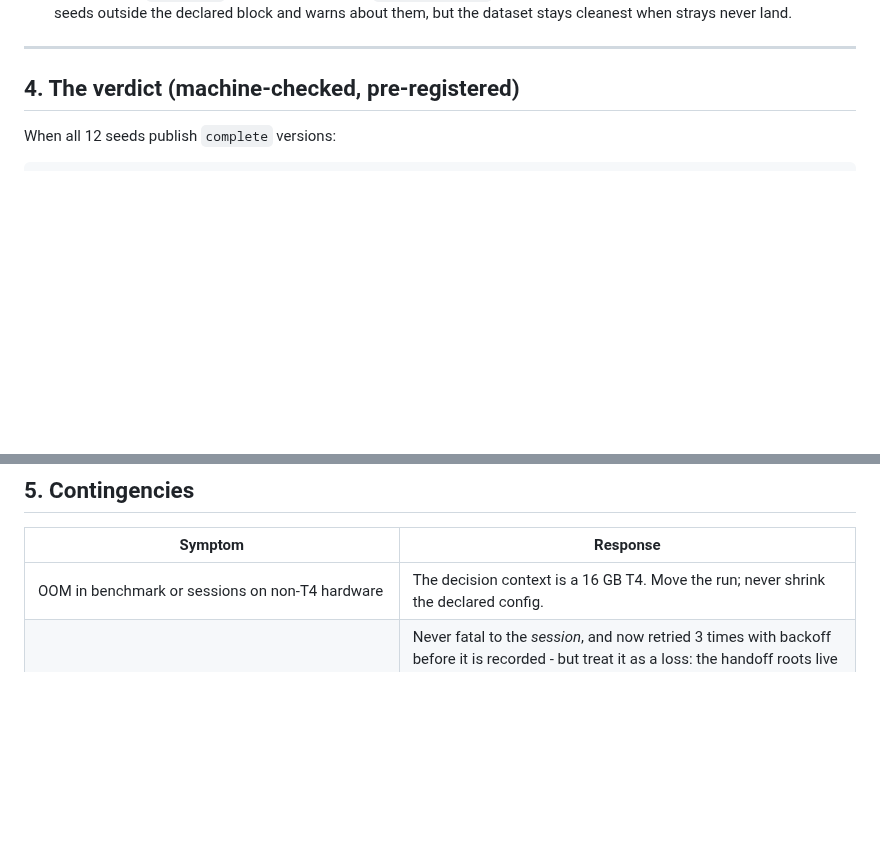
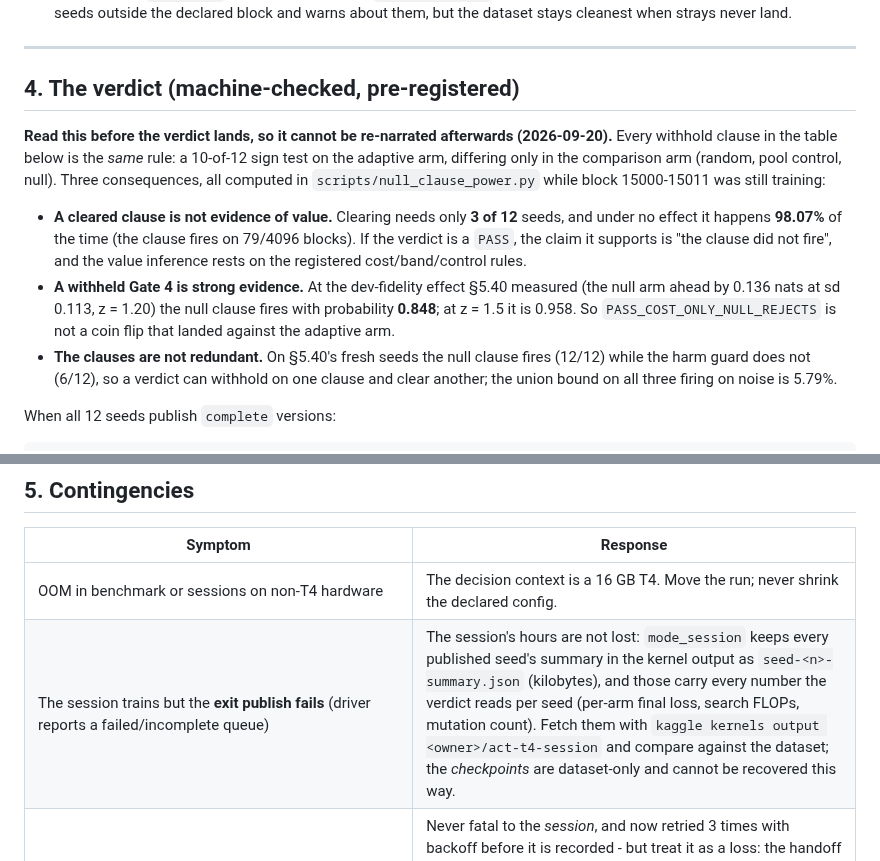
Before and after one commit to shoutsid/act-lab, a Markdown page: docs/T4_RUNBOOK.md, 2 parts joined by grey strips. Rendered like a GitHub page; blank space fills up the shorter version.

Commit message:
Put the verdict reading into the runbook before the verdict lands
Every withhold clause is the same 10-of-12 sign test on the adaptive arm, so the
runbook now states what each outcome can carry: clearing needs only 3 of 12 seeds
and happens 98% of the time under no effect, while at the dev-fidelity effect the
null clause fires with probability 0.85. It also records the recovery path for a
failed exit publish - the per-seed summaries ride the kernel output, so the
verdict's inputs survive even when the checkpoints do not.

🤖 Generated with Codebuff
Co-Authored-By: Codebuff <noreply@codebuff.com>

````diff
--- a/docs/T4_RUNBOOK.md
+++ b/docs/T4_RUNBOOK.md
@@ -603,6 +603,24 @@ Rules the runbook operator must not work around (all enforced in code):
 
 ## 4. The verdict (machine-checked, pre-registered)
 
+**Read this before the verdict lands, so it cannot be re-narrated afterwards
+(2026-09-20).** Every withhold clause in the table below is the *same* rule: a 10-of-12
+sign test on the adaptive arm, differing only in the comparison arm (random, pool
+control, null). Three consequences, all computed in `scripts/null_clause_power.py`
+while block 15000-15011 was still training:
+
+- **A cleared clause is not evidence of value.** Clearing needs only **3 of 12** seeds,
+  and under no effect it happens **98.07%** of the time (the clause fires on 79/4096
+  blocks). If the verdict is a `PASS`, the claim it supports is "the clause did not
+  fire", and the value inference rests on the registered cost/band/control rules.
+- **A withheld Gate 4 is strong evidence.** At the dev-fidelity effect §5.40 measured
+  (the null arm ahead by 0.136 nats at sd 0.113, z = 1.20) the null clause fires with
+  probability **0.848**; at z = 1.5 it is 0.958. So `PASS_COST_ONLY_NULL_REJECTS` is not
+  a coin flip that landed against the adaptive arm.
+- **The clauses are not redundant.** On §5.40's fresh seeds the null clause fires
+  (12/12) while the harm guard does not (6/12), so a verdict can withhold on one clause
+  and clear another; the union bound on all three firing on noise is 5.79%.
+
 When all 12 seeds publish `complete` versions:
 
 ```bash
@@ -658,6 +676,7 @@ Secondary config (if pre-registered): same command with
 | Symptom | Response |
 |---|---|
 | OOM in benchmark or sessions on non-T4 hardware | The decision context is a 16 GB T4. Move the run; never shrink the declared config. |
+| The session trains but the **exit publish fails** (driver reports a failed/incomplete queue) | The session's hours are not lost: `mode_session` keeps every published seed's summary in the kernel output as `seed-<n>-summary.json` (kilobytes), and those carry every number the verdict reads per seed (per-arm final loss, search FLOPs, mutation count). Fetch them with `kaggle kernels output <owner>/act-t4-session` and compare against the dataset; the *checkpoints* are dataset-only and cannot be recovered this way. |
 | Exit publish fails (`remote_publish.status` = `failed`) | Never fatal to the *session*, and now retried 3 times with backoff before it is recorded - but treat it as a loss: the handoff roots live in the container overlay, so when the kernel ends there is no local copy for a later session to push, and every pair this session completed is gone. Check `remote-publish-log.json` (= `remote_publish` in the kernel log) for the error, then relaunch; the queue resumes from the last published version. |
 | Two sessions of one queue running (burn at 2x) | They will not stop each other: `kaggle kernels delete <owner>/<slug> --yes`, then push once (§0.5 gotcha 5). Nothing is published by the abandoned version. |
 | Local per-pair publish fails (`action: publish_failed`) | The pair is **not** recorded complete and the queue stops at that seed, so the session can still exit-publish the seeds that did complete (it would otherwise abort before publishing anything). Fix the substrate - disk space, permissions - and relaunch; the failed pair restarts from scratch. With the handoff roots on the overlay (§0.2) this should not fire. |
````
